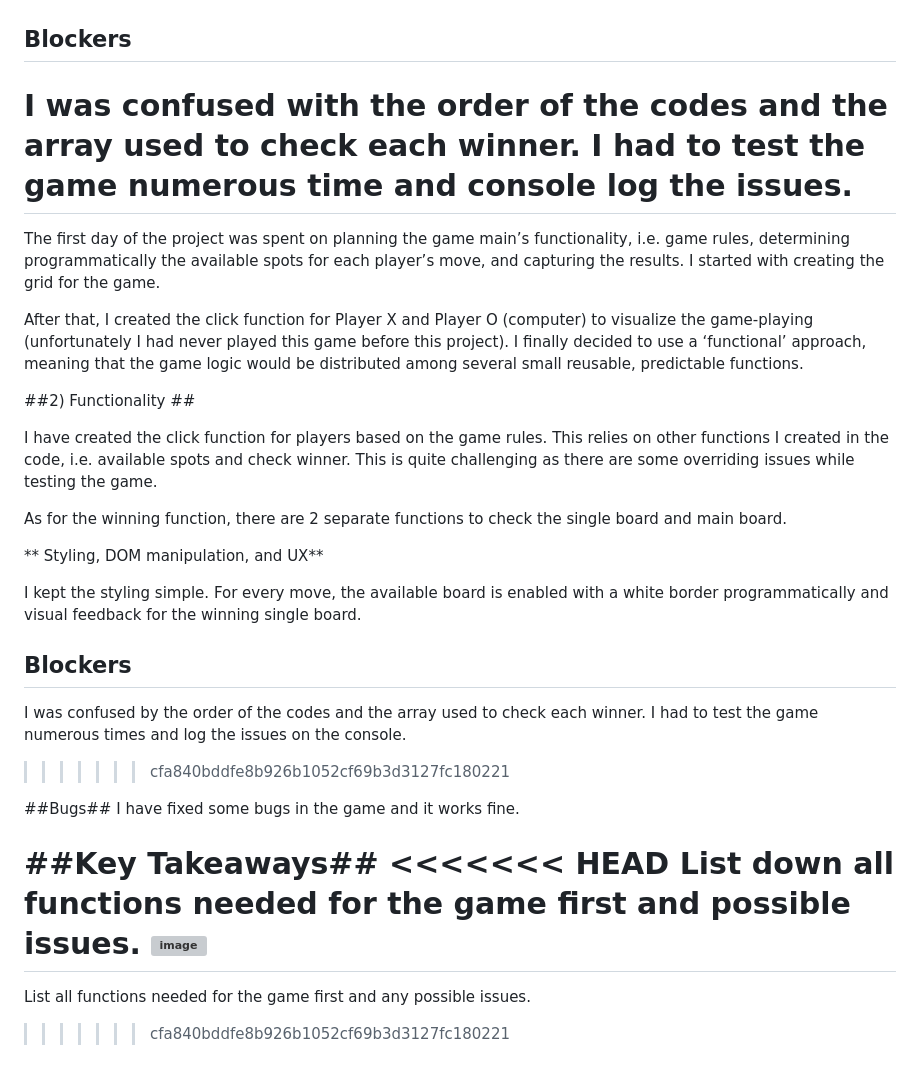
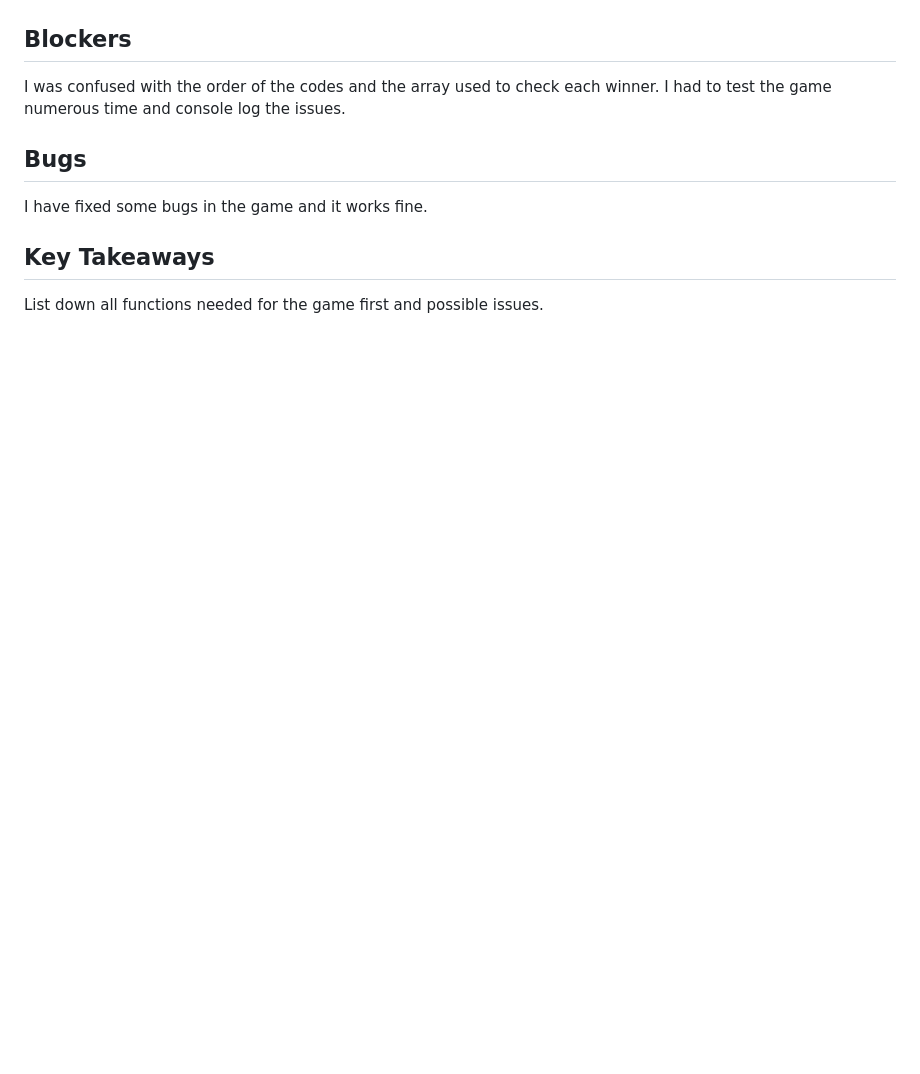
Before and after one commit to normanKL/ultimate-tic-tac-toe, a Markdown page: README.md, the part around one of its changes. Drawn GitHub-style; blank space fills up the shorter version; grey boxes are pictures that could not be loaded.

```diff
--- a/README.md
+++ b/README.md
@@ -52,36 +41,11 @@ I kept the styling simple. For every move, the available board is enable with wh
 
 ![](./images/image3.png)
 
-## Blockers ##
+## Blockers
 I was confused with the order of the codes and the array used to check each winner. I had to test the game numerous time and console log the issues.
-=======
-The first day of the project was spent on planning the game main’s functionality, i.e. game rules, determining programmatically the available spots for each player’s move, and capturing the results. I started with creating the grid for the game.
 
-After that, I created the click function for Player X and Player O (computer) to visualize the game-playing (unfortunately I had never played this game before this project). I finally decided to use a ‘functional’ approach, meaning that the game logic would be distributed among several small reusable, predictable functions.
-
- ##2) Functionality ##
-
-I have created the click function for players based on the game rules. This relies on other functions I created in the code, i.e. available spots and check winner. This is quite challenging as there are some overriding issues while testing the game.
-
-As for the winning function, there are 2 separate functions to check the single board and main board.
-
-** Styling, DOM manipulation, and UX**
-
-I kept the styling simple. For every move, the available board is enabled with a white border programmatically and visual feedback for the winning single board.
-
-
-## Blockers ##
-I was confused by the order of the codes and the array used to check each winner. I had to test the game numerous times and log the issues on the console.
->>>>>>> cfa840bddfe8b926b1052cf69b3d3127fc180221
-
-##Bugs##
+## Bugs
 I have fixed some bugs in the game and it works fine.
 
-##Key Takeaways##
-<<<<<<< HEAD
+## Key Takeaways
 List down all functions needed for the game first and possible issues.
-![image](https://github.com/user-attachments/assets/0bd37a4f-5d1f-48b7-8d87-5a627090fa1b)
-=======
-List all functions needed for the game first and any possible issues.
-
->>>>>>> cfa840bddfe8b926b1052cf69b3d3127fc180221
```
Also changed, not shown: other parts of README.md (+10 -21 lines).
